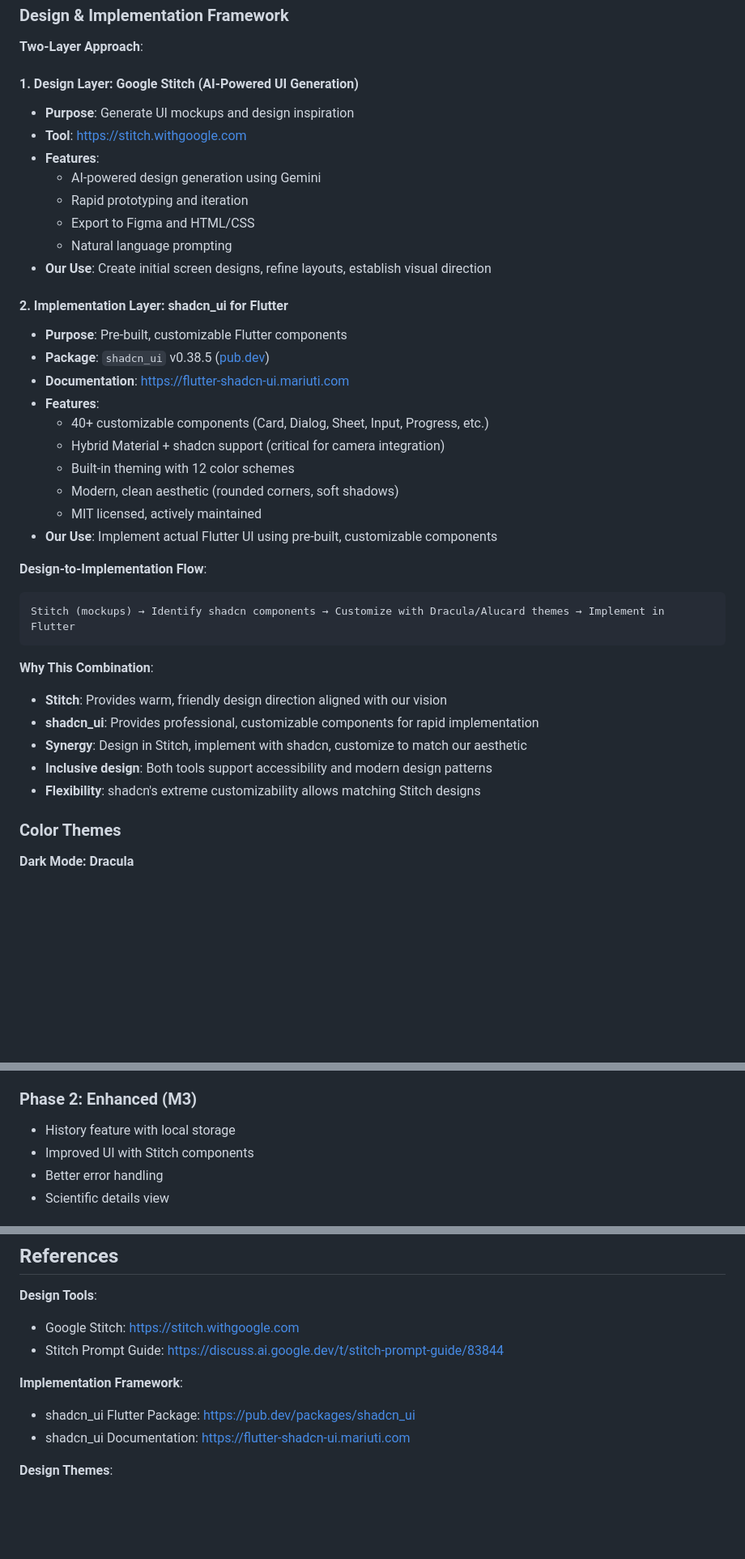
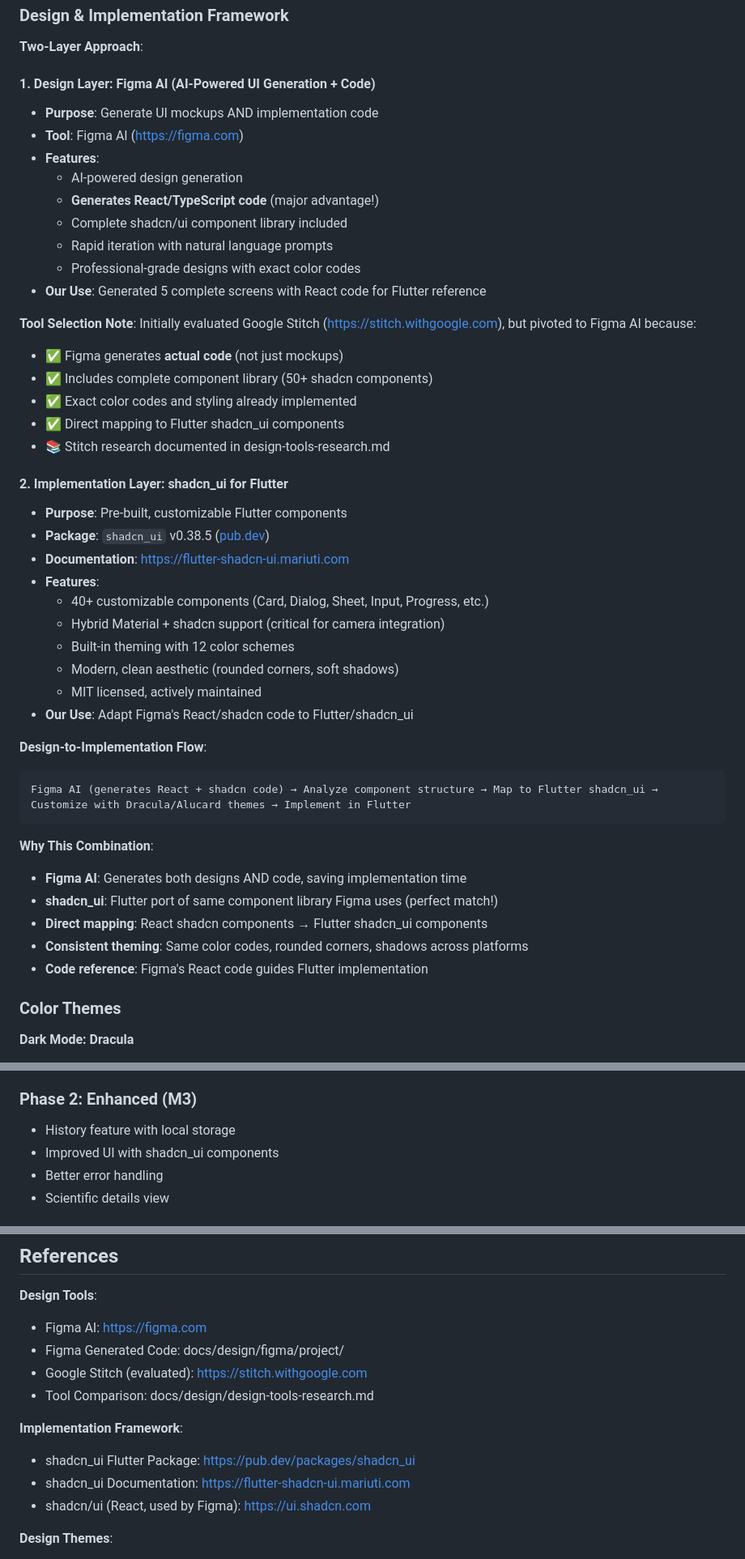
Before and after one commit to umutakin-dev/seds536-term-project, a Markdown page: docs/design/app-vision.md, 3 parts joined by grey strips. Shown: that part at 81% size. Drawn GitHub-style; blank space fills up the shorter version.

````diff
--- a/docs/design/app-vision.md
+++ b/docs/design/app-vision.md
@@ -26,15 +26,23 @@ While this is an academic project for SEDS536, the app is designed **in spirit a
 
 **Two-Layer Approach**:
 
-#### 1. Design Layer: Google Stitch (AI-Powered UI Generation)
-- **Purpose**: Generate UI mockups and design inspiration
-- **Tool**: https://stitch.withgoogle.com
+#### 1. Design Layer: Figma AI (AI-Powered UI Generation + Code)
+- **Purpose**: Generate UI mockups AND implementation code
+- **Tool**: Figma AI (https://figma.com)
 - **Features**:
-  - AI-powered design generation using Gemini
-  - Rapid prototyping and iteration
-  - Export to Figma and HTML/CSS
-  - Natural language prompting
-- **Our Use**: Create initial screen designs, refine layouts, establish visual direction
+  - AI-powered design generation
+  - **Generates React/TypeScript code** (major advantage!)
+  - Complete shadcn/ui component library included
+  - Rapid iteration with natural language prompts
+  - Professional-grade designs with exact color codes
+- **Our Use**: Generated 5 complete screens with React code for Flutter reference
+
+**Tool Selection Note**: Initially evaluated Google Stitch (https://stitch.withgoogle.com), but pivoted to Figma AI because:
+- ✅ Figma generates **actual code** (not just mockups)
+- ✅ Includes complete component library (50+ shadcn components)
+- ✅ Exact color codes and styling already implemented
+- ✅ Direct mapping to Flutter shadcn_ui components
+- 📚 Stitch research documented in design-tools-research.md
 
 #### 2. Implementation Layer: shadcn_ui for Flutter
 - **Purpose**: Pre-built, customizable Flutter components
@@ -46,19 +54,19 @@ While this is an academic project for SEDS536, the app is designed **in spirit a
   - Built-in theming with 12 color schemes
   - Modern, clean aesthetic (rounded corners, soft shadows)
   - MIT licensed, actively maintained
-- **Our Use**: Implement actual Flutter UI using pre-built, customizable components
+- **Our Use**: Adapt Figma's React/shadcn code to Flutter/shadcn_ui
 
 **Design-to-Implementation Flow**:
 ```
-Stitch (mockups) → Identify shadcn components → Customize with Dracula/Alucard themes → Implement in Flutter
+Figma AI (generates React + shadcn code) → Analyze component structure → Map to Flutter shadcn_ui → Customize with Dracula/Alucard themes → Implement in Flutter
 ```
 
 **Why This Combination**:
-- **Stitch**: Provides warm, friendly design direction aligned with our vision
-- **shadcn_ui**: Provides professional, customizable components for rapid implementation
-- **Synergy**: Design in Stitch, implement with shadcn, customize to match our aesthetic
-- **Inclusive design**: Both tools support accessibility and modern design patterns
-- **Flexibility**: shadcn's extreme customizability allows matching Stitch designs
+- **Figma AI**: Generates both designs AND code, saving implementation time
+- **shadcn_ui**: Flutter port of same component library Figma uses (perfect match!)
+- **Direct mapping**: React shadcn components → Flutter shadcn_ui components
+- **Consistent theming**: Same color codes, rounded corners, shadows across platforms
+- **Code reference**: Figma's React code guides Flutter implementation
 
 ### Color Themes
 
@@ -259,7 +267,7 @@ Stitch (mockups) → Identify shadcn components → Customize with Dracula/Aluca
 
 ### Phase 2: Enhanced (M3)
 - History feature with local storage
-- Improved UI with Stitch components
+- Improved UI with shadcn_ui components
 - Better error handling
 - Scientific details view
 
@@ -341,12 +349,15 @@ Stitch (mockups) → Identify shadcn components → Customize with Dracula/Aluca
 ## References
 
 **Design Tools**:
-- Google Stitch: https://stitch.withgoogle.com
-- Stitch Prompt Guide: https://discuss.ai.google.dev/t/stitch-prompt-guide/83844
+- Figma AI: https://figma.com
+- Figma Generated Code: docs/design/figma/project/
+- Google Stitch (evaluated): https://stitch.withgoogle.com
+- Tool Comparison: docs/design/design-tools-research.md
 
 **Implementation Framework**:
 - shadcn_ui Flutter Package: https://pub.dev/packages/shadcn_ui
 - shadcn_ui Documentation: https://flutter-shadcn-ui.mariuti.com
+- shadcn/ui (React, used by Figma): https://ui.shadcn.com
 
 **Design Themes**:
 - Dracula Theme: https://draculatheme.com
````
Also changed, not shown: docs/design/design-tools-research.md (renamed from docs/design/stitch-notes.md, +68 -2 lines).
